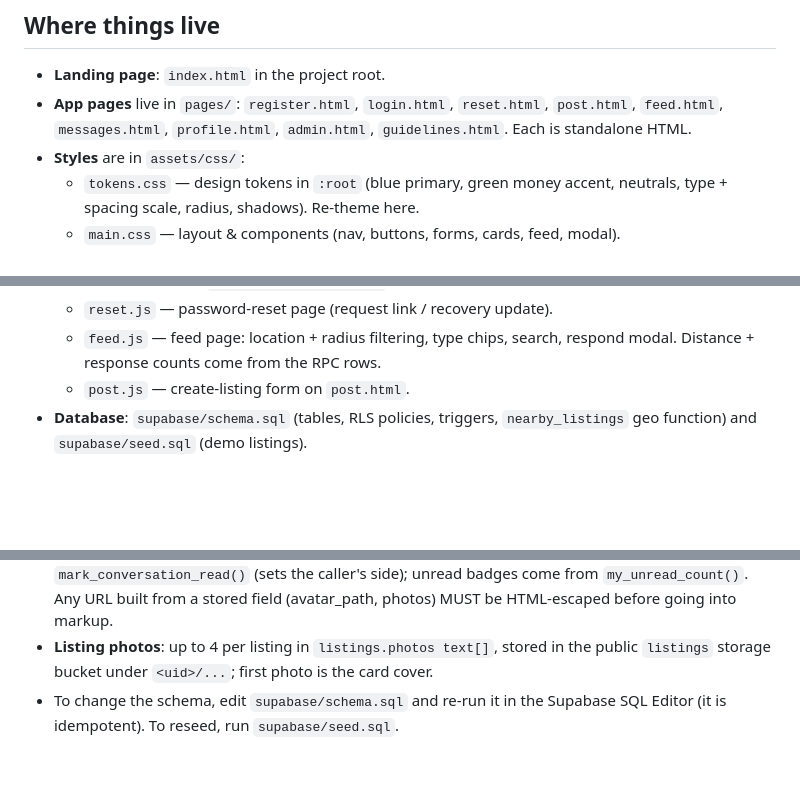
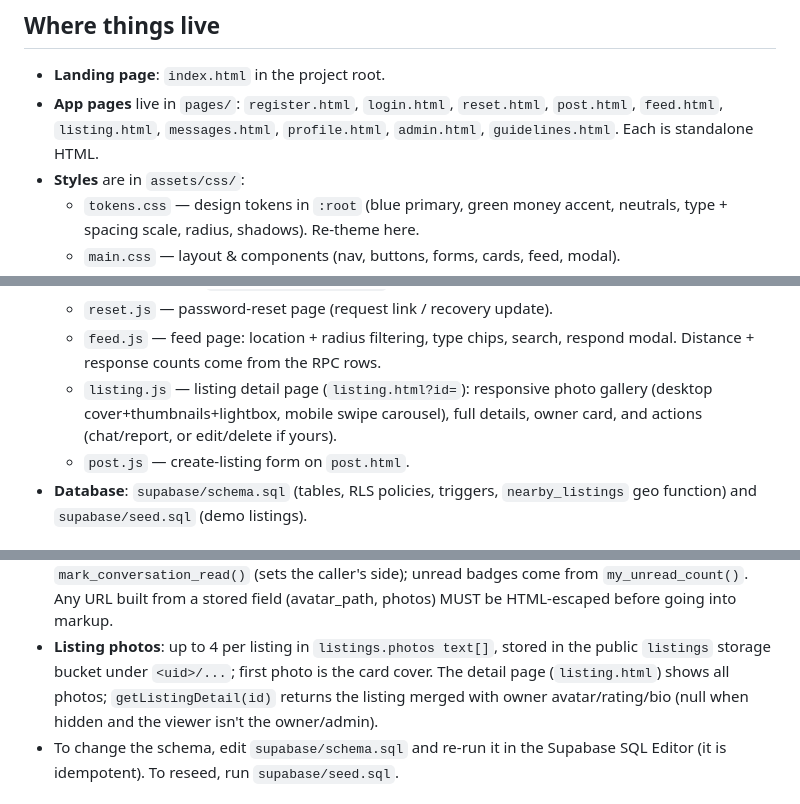
Before and after one commit to DatBeSavage/need-it-now, a Markdown page: CLAUDE.md, 3 parts joined by grey strips. Rendered like a GitHub page; blank space fills up the shorter version.

Commit message:
docs: add listing detail page to the project map

```diff
--- a/CLAUDE.md
+++ b/CLAUDE.md
@@ -10,8 +10,8 @@ the same data. The browser talks to Supabase directly over HTTPS using the
 ## Where things live
 - **Landing page**: `index.html` in the project root.
 - **App pages** live in `pages/`: `register.html`, `login.html`, `reset.html`,
-  `post.html`, `feed.html`, `messages.html`, `profile.html`, `admin.html`,
-  `guidelines.html`. Each is standalone HTML.
+  `post.html`, `feed.html`, `listing.html`, `messages.html`, `profile.html`,
+  `admin.html`, `guidelines.html`. Each is standalone HTML.
 - **Styles** are in `assets/css/`:
   - `tokens.css` — design tokens in `:root` (blue primary, green money accent,
     neutrals, type + spacing scale, radius, shadows). Re-theme here.
@@ -34,6 +34,9 @@ the same data. The browser talks to Supabase directly over HTTPS using the
   - `reset.js` — password-reset page (request link / recovery update).
   - `feed.js` — feed page: location + radius filtering, type chips, search,
     respond modal. Distance + response counts come from the RPC rows.
+  - `listing.js` — listing detail page (`listing.html?id=`): responsive photo
+    gallery (desktop cover+thumbnails+lightbox, mobile swipe carousel), full
+    details, owner card, and actions (chat/report, or edit/delete if yours).
   - `post.js` — create-listing form on `post.html`.
 - **Database**: `supabase/schema.sql` (tables, RLS policies, triggers,
   `nearby_listings` geo function) and `supabase/seed.sql` (demo listings).
@@ -60,6 +63,9 @@ the same data. The browser talks to Supabase directly over HTTPS using the
   from a stored field (avatar_path, photos) MUST be HTML-escaped before going into markup.
 - **Listing photos**: up to 4 per listing in `listings.photos text[]`, stored in the
   public `listings` storage bucket under `<uid>/...`; first photo is the card cover.
+  The detail page (`listing.html`) shows all photos; `getListingDetail(id)`
+  returns the listing merged with owner avatar/rating/bio (null when hidden and
+  the viewer isn't the owner/admin).
 - To change the schema, edit `supabase/schema.sql` and re-run it in the Supabase
   SQL Editor (it is idempotent). To reseed, run `supabase/seed.sql`.
 
```
